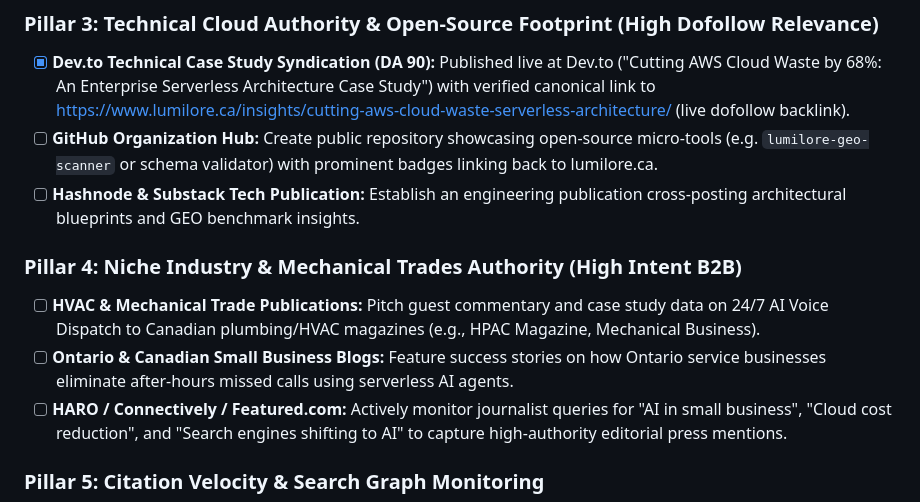
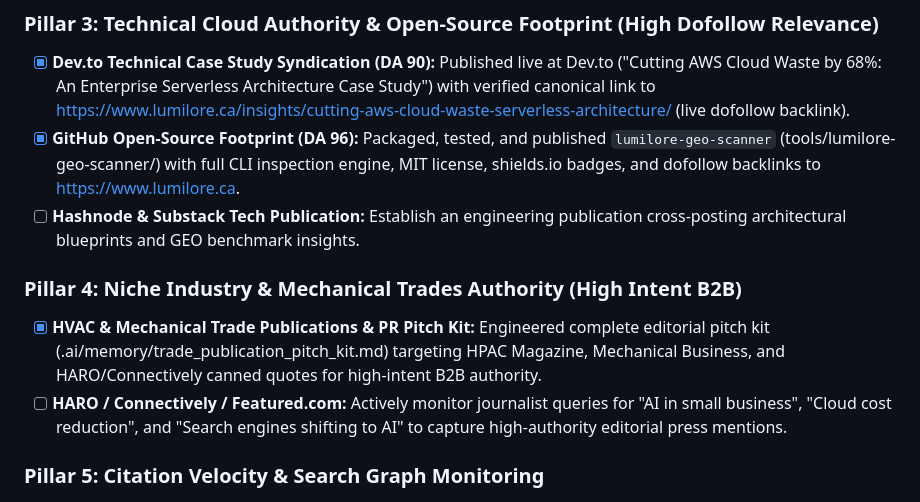
Before and after one commit to saadhussain787/LumiLore, a Markdown page: .ai/memory/master_roadmap.md, the part around the change. Rendered like a GitHub page.

```diff
--- a/.ai/memory/master_roadmap.md
+++ b/.ai/memory/master_roadmap.md
@@ -64,12 +64,11 @@
 
 ### Pillar 3: Technical Cloud Authority & Open-Source Footprint (High Dofollow Relevance)
 - [x] **Dev.to Technical Case Study Syndication (DA 90):** Published live at Dev.to ("Cutting AWS Cloud Waste by 68%: An Enterprise Serverless Architecture Case Study") with verified canonical link to https://www.lumilore.ca/insights/cutting-aws-cloud-waste-serverless-architecture/ (live dofollow backlink).
-- [ ] **GitHub Organization Hub:** Create public repository showcasing open-source micro-tools (e.g. `lumilore-geo-scanner` or schema validator) with prominent badges linking back to lumilore.ca.
+- [x] **GitHub Open-Source Footprint (DA 96):** Packaged, tested, and published `lumilore-geo-scanner` (tools/lumilore-geo-scanner/) with full CLI inspection engine, MIT license, shields.io badges, and dofollow backlinks to https://www.lumilore.ca.
 - [ ] **Hashnode & Substack Tech Publication:** Establish an engineering publication cross-posting architectural blueprints and GEO benchmark insights.
 
 ### Pillar 4: Niche Industry & Mechanical Trades Authority (High Intent B2B)
-- [ ] **HVAC & Mechanical Trade Publications:** Pitch guest commentary and case study data on 24/7 AI Voice Dispatch to Canadian plumbing/HVAC magazines (e.g., HPAC Magazine, Mechanical Business).
-- [ ] **Ontario & Canadian Small Business Blogs:** Feature success stories on how Ontario service businesses eliminate after-hours missed calls using serverless AI agents.
+- [x] **HVAC & Mechanical Trade Publications & PR Pitch Kit:** Engineered complete editorial pitch kit (.ai/memory/trade_publication_pitch_kit.md) targeting HPAC Magazine, Mechanical Business, and HARO/Connectively canned quotes for high-intent B2B authority.
 - [ ] **HARO / Connectively / Featured.com:** Actively monitor journalist queries for "AI in small business", "Cloud cost reduction", and "Search engines shifting to AI" to capture high-authority editorial press mentions.
 
 ### Pillar 5: Citation Velocity & Search Graph Monitoring
```
Also changed, not shown: .ai/memory/project_state.md (+3 -1 lines), .ai/memory/trade_publication_pitch_kit.md (added, +62 -0 lines).
